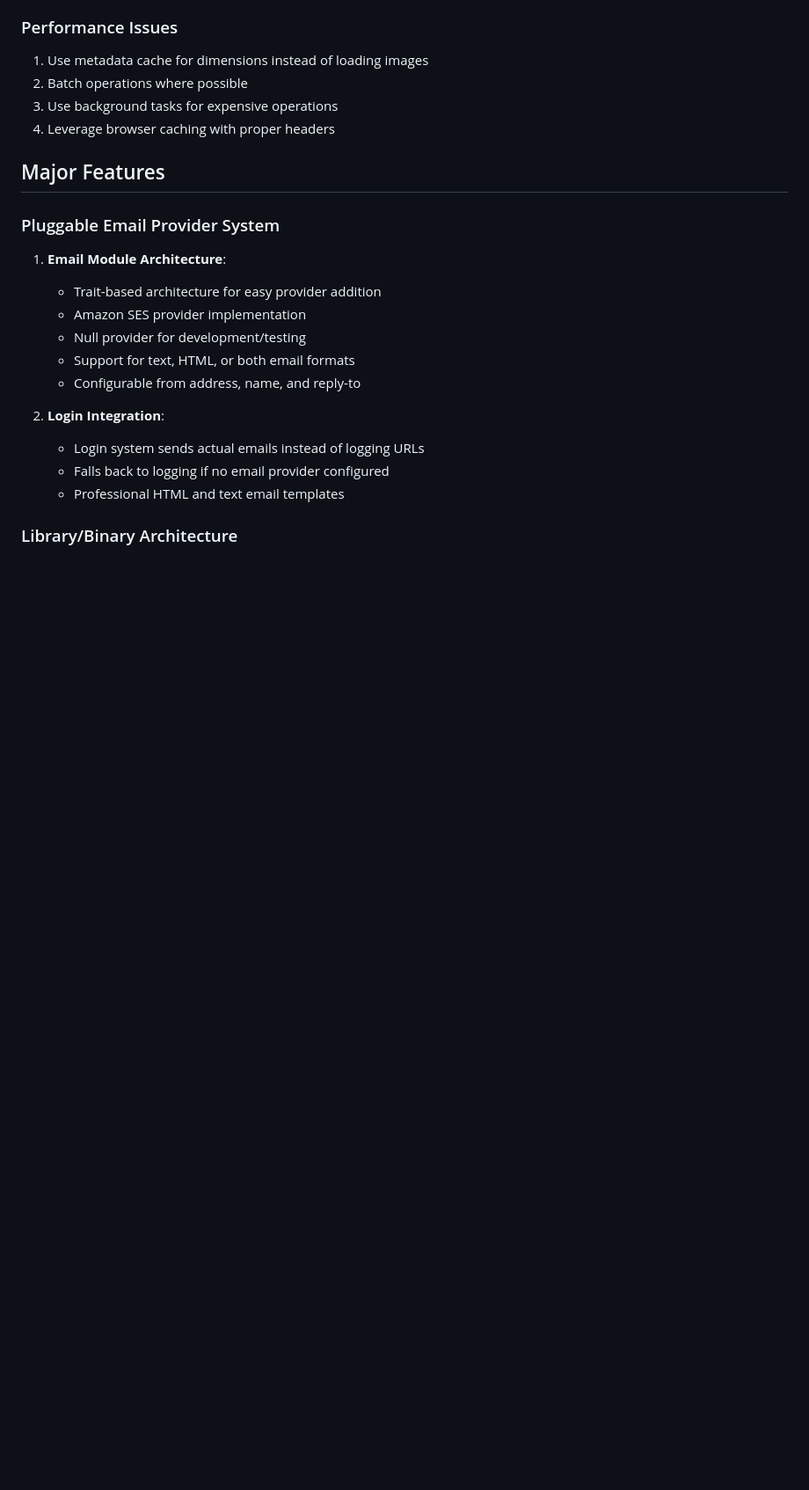
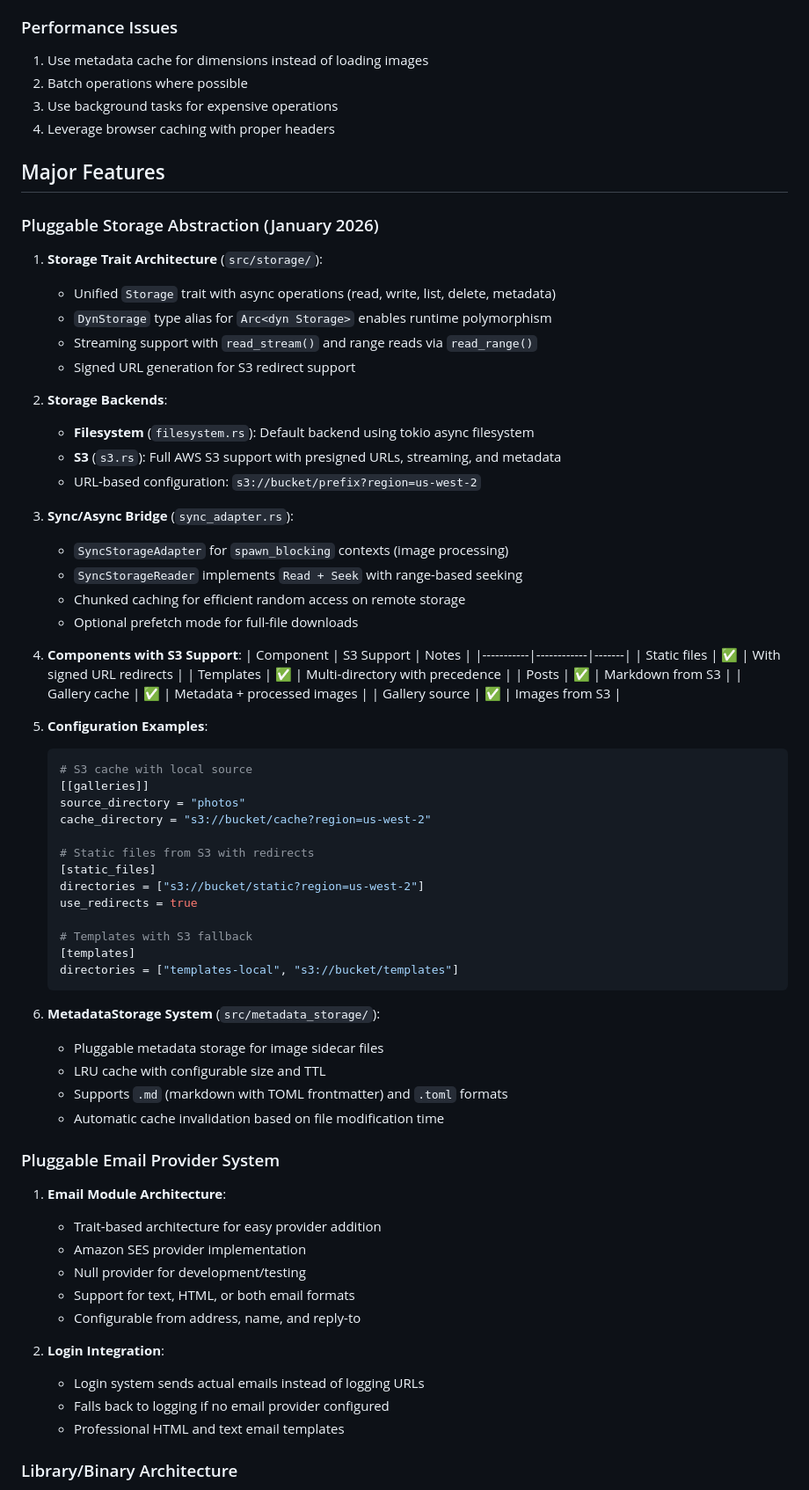
Before and after one commit to theatrus/tenrankai, a Markdown page: CLAUDE.md, the part around the change. Shown at 88% size. Drawn GitHub-style; blank space fills up the shorter version.

````diff
--- a/CLAUDE.md
+++ b/CLAUDE.md
@@ -731,6 +731,56 @@ The command shows:
 
 ## Major Features
 
+### Pluggable Storage Abstraction (January 2026)
+1. **Storage Trait Architecture** (`src/storage/`):
+   - Unified `Storage` trait with async operations (read, write, list, delete, metadata)
+   - `DynStorage` type alias for `Arc<dyn Storage>` enables runtime polymorphism
+   - Streaming support with `read_stream()` and range reads via `read_range()`
+   - Signed URL generation for S3 redirect support
+
+2. **Storage Backends**:
+   - **Filesystem** (`filesystem.rs`): Default backend using tokio async filesystem
+   - **S3** (`s3.rs`): Full AWS S3 support with presigned URLs, streaming, and metadata
+   - URL-based configuration: `s3://bucket/prefix?region=us-west-2`
+
+3. **Sync/Async Bridge** (`sync_adapter.rs`):
+   - `SyncStorageAdapter` for `spawn_blocking` contexts (image processing)
+   - `SyncStorageReader` implements `Read + Seek` with range-based seeking
+   - Chunked caching for efficient random access on remote storage
+   - Optional prefetch mode for full-file downloads
+
+4. **Components with S3 Support**:
+   | Component | S3 Support | Notes |
+   |-----------|------------|-------|
+   | Static files | ✅ | With signed URL redirects |
+   | Templates | ✅ | Multi-directory with precedence |
+   | Posts | ✅ | Markdown from S3 |
+   | Gallery cache | ✅ | Metadata + processed images |
+   | Gallery source | ✅ | Images from S3 |
+
+5. **Configuration Examples**:
+   ```toml
+   # S3 cache with local source
+   [[galleries]]
+   source_directory = "photos"
+   cache_directory = "s3://bucket/cache?region=us-west-2"
+
+   # Static files from S3 with redirects
+   [static_files]
+   directories = ["s3://bucket/static?region=us-west-2"]
+   use_redirects = true
+
+   # Templates with S3 fallback
+   [templates]
+   directories = ["templates-local", "s3://bucket/templates"]
+   ```
+
+6. **MetadataStorage System** (`src/metadata_storage/`):
+   - Pluggable metadata storage for image sidecar files
+   - LRU cache with configurable size and TTL
+   - Supports `.md` (markdown with TOML frontmatter) and `.toml` formats
+   - Automatic cache invalidation based on file modification time
+
 ### Pluggable Email Provider System
 1. **Email Module Architecture**:
    - Trait-based architecture for easy provider addition
````
Also changed, not shown: PLAN-PLUGGABLE-STORAGE.md (deleted, +0 -368 lines).
